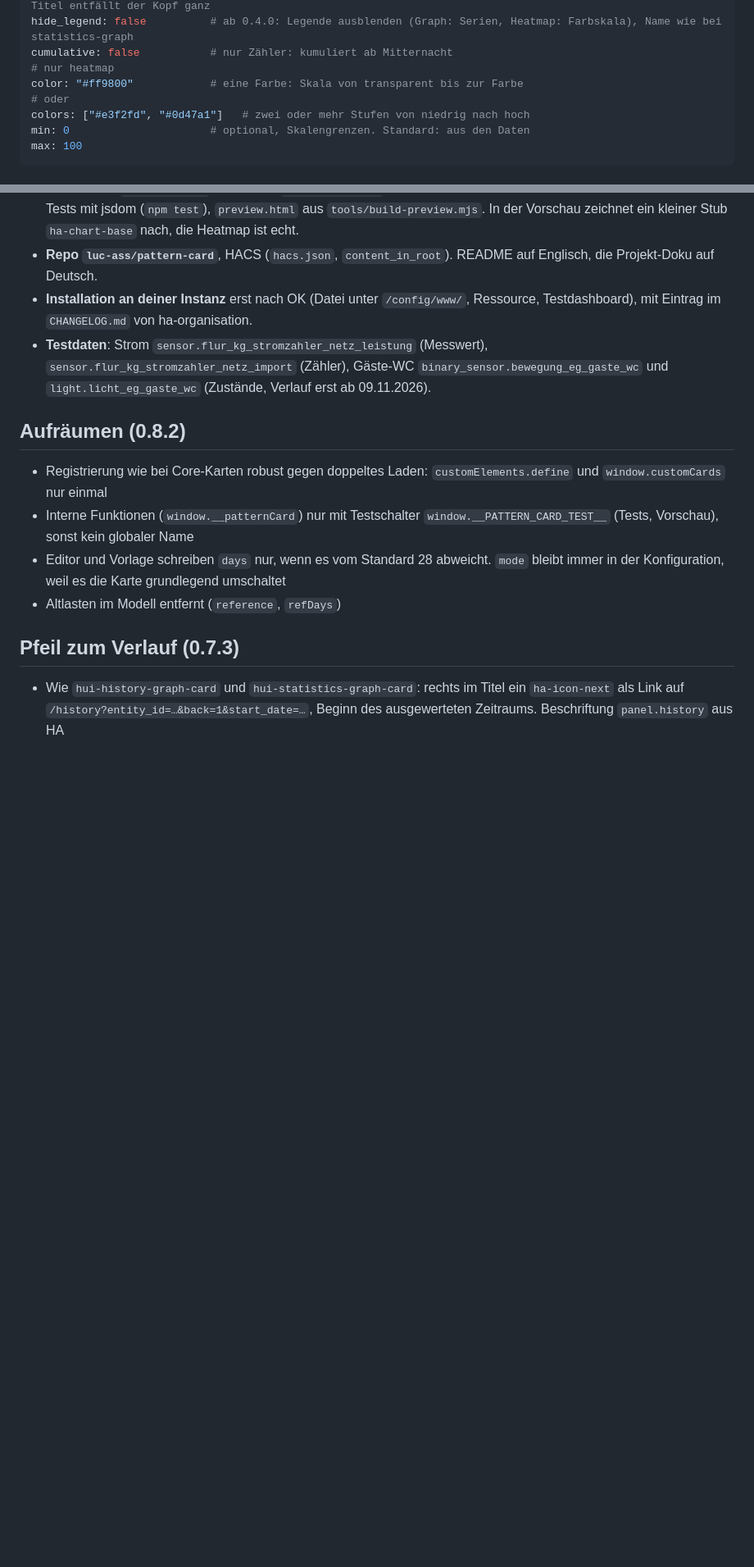
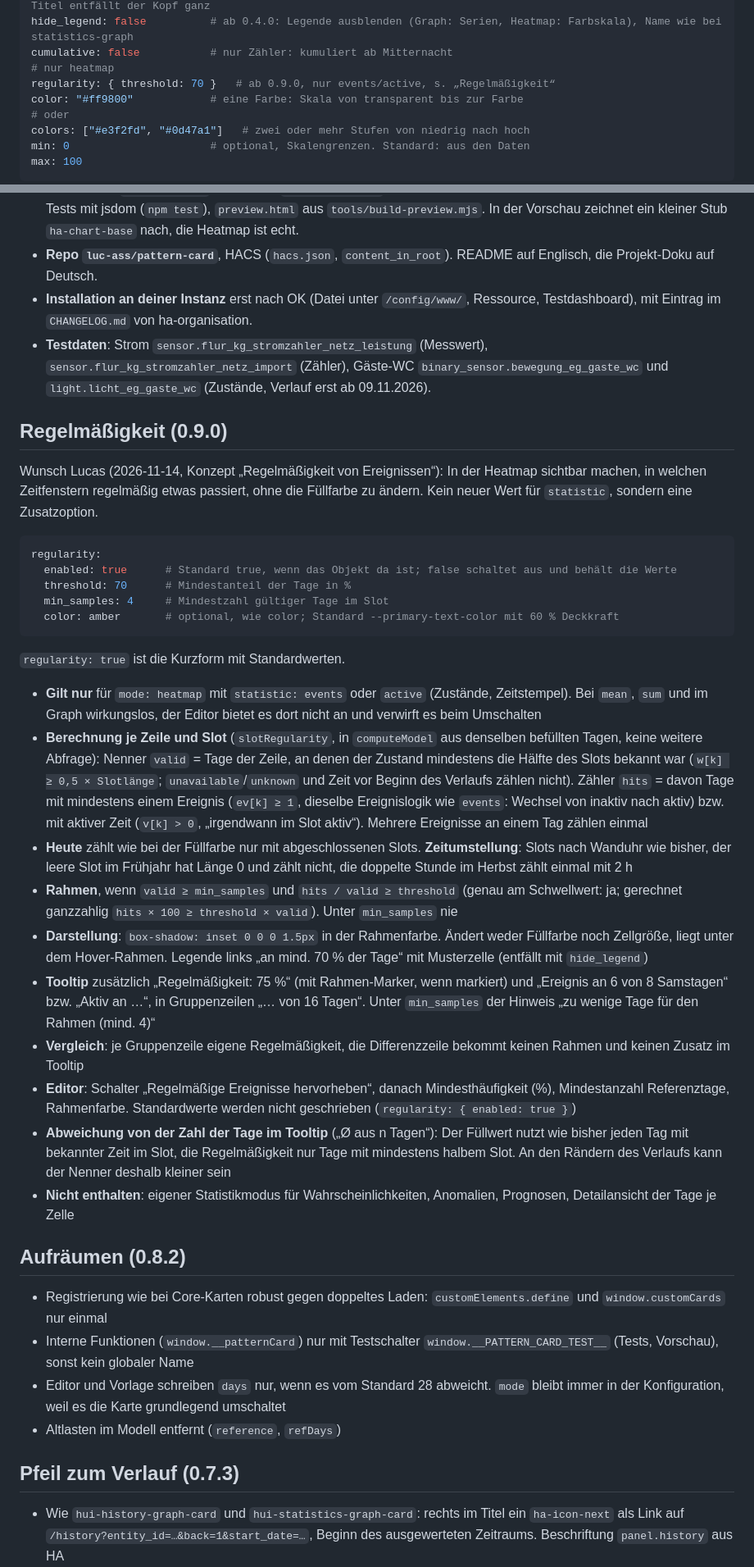
Before and after one commit to luc-ass/pattern-card, a Markdown page: SPEC.md, 2 parts joined by grey strips. Shown at 82% size. GitHub-like rendering; blank space fills up the shorter version.

````diff
--- a/SPEC.md
+++ b/SPEC.md
@@ -32,6 +32,7 @@ hide_subtitle: false        # ab 0.5.0: Untertitel (Zeitraum, Tage mit Daten, Hi
 hide_legend: false          # ab 0.4.0: Legende ausblenden (Graph: Serien, Heatmap: Farbskala), Name wie bei statistics-graph
 cumulative: false           # nur Zähler: kumuliert ab Mitternacht
 # nur heatmap
+regularity: { threshold: 70 }   # ab 0.9.0, nur events/active, s. „Regelmäßigkeit“
 color: "#ff9800"            # eine Farbe: Skala von transparent bis zur Farbe
 # oder
 colors: ["#e3f2fd", "#0d47a1"]   # zwei oder mehr Stufen von niedrig nach hoch
@@ -123,6 +124,31 @@ Die Karte erkennt den Typ der Entity und holt die Metadaten über `recorder/get_
 - **Installation an deiner Instanz** erst nach OK (Datei unter `/config/www/`, Ressource, Testdashboard), mit Eintrag im `CHANGELOG.md` von ha-organisation.
 - **Testdaten**: Strom `sensor.flur_kg_stromzahler_netz_leistung` (Messwert), `sensor.flur_kg_stromzahler_netz_import` (Zähler), Gäste-WC `binary_sensor.bewegung_eg_gaste_wc` und `light.licht_eg_gaste_wc` (Zustände, Verlauf erst ab 09.11.2026).
 
+## Regelmäßigkeit (0.9.0)
+
+Wunsch Lucas (2026-11-14, Konzept „Regelmäßigkeit von Ereignissen“): In der Heatmap sichtbar machen, in welchen Zeitfenstern regelmäßig etwas passiert, ohne die Füllfarbe zu ändern. Kein neuer Wert für `statistic`, sondern eine Zusatzoption.
+
+```yaml
+regularity:
+  enabled: true      # Standard true, wenn das Objekt da ist; false schaltet aus und behält die Werte
+  threshold: 70      # Mindestanteil der Tage in %
+  min_samples: 4     # Mindestzahl gültiger Tage im Slot
+  color: amber       # optional, wie color; Standard --primary-text-color mit 60 % Deckkraft
+```
+
+`regularity: true` ist die Kurzform mit Standardwerten.
+
+- **Gilt nur** für `mode: heatmap` mit `statistic: events` oder `active` (Zustände, Zeitstempel). Bei `mean`, `sum` und im Graph wirkungslos, der Editor bietet es dort nicht an und verwirft es beim Umschalten
+- **Berechnung je Zeile und Slot** (`slotRegularity`, in `computeModel` aus denselben befüllten Tagen, keine weitere Abfrage): Nenner `valid` = Tage der Zeile, an denen der Zustand mindestens die Hälfte des Slots bekannt war (`w[k] ≥ 0,5 × Slotlänge`; `unavailable`/`unknown` und Zeit vor Beginn des Verlaufs zählen nicht). Zähler `hits` = davon Tage mit mindestens einem Ereignis (`ev[k] ≥ 1`, dieselbe Ereignislogik wie `events`: Wechsel von inaktiv nach aktiv) bzw. mit aktiver Zeit (`v[k] > 0`, „irgendwann im Slot aktiv“). Mehrere Ereignisse an einem Tag zählen einmal
+- **Heute** zählt wie bei der Füllfarbe nur mit abgeschlossenen Slots. **Zeitumstellung**: Slots nach Wanduhr wie bisher, der leere Slot im Frühjahr hat Länge 0 und zählt nicht, die doppelte Stunde im Herbst zählt einmal mit 2 h
+- **Rahmen**, wenn `valid ≥ min_samples` und `hits / valid ≥ threshold` (genau am Schwellwert: ja; gerechnet ganzzahlig `hits × 100 ≥ threshold × valid`). Unter `min_samples` nie
+- **Darstellung**: `box-shadow: inset 0 0 0 1.5px` in der Rahmenfarbe. Ändert weder Füllfarbe noch Zellgröße, liegt unter dem Hover-Rahmen. Legende links „an mind. 70 % der Tage“ mit Musterzelle (entfällt mit `hide_legend`)
+- **Tooltip** zusätzlich „Regelmäßigkeit: 75 %“ (mit Rahmen-Marker, wenn markiert) und „Ereignis an 6 von 8 Samstagen“ bzw. „Aktiv an …“, in Gruppenzeilen „… von 16 Tagen“. Unter `min_samples` der Hinweis „zu wenige Tage für den Rahmen (mind. 4)“
+- **Vergleich**: je Gruppenzeile eigene Regelmäßigkeit, die Differenzzeile bekommt keinen Rahmen und keinen Zusatz im Tooltip
+- **Editor**: Schalter „Regelmäßige Ereignisse hervorheben“, danach Mindesthäufigkeit (%), Mindestanzahl Referenztage, Rahmenfarbe. Standardwerte werden nicht geschrieben (`regularity: { enabled: true }`)
+- **Abweichung von der Zahl der Tage im Tooltip** („Ø aus n Tagen“): Der Füllwert nutzt wie bisher jeden Tag mit bekannter Zeit im Slot, die Regelmäßigkeit nur Tage mit mindestens halbem Slot. An den Rändern des Verlaufs kann der Nenner deshalb kleiner sein
+- **Nicht enthalten**: eigener Statistikmodus für Wahrscheinlichkeiten, Anomalien, Prognosen, Detailansicht der Tage je Zelle
+
 ## Aufräumen (0.8.2)
 
 - Registrierung wie bei Core-Karten robust gegen doppeltes Laden: `customElements.define` und `window.customCards` nur einmal
````
Also changed, not shown: INTERVIEW.md (+4 -0 lines), README.md (+26 -0 lines), docs/images/heatmap-regularity.png (added), 5 other files.
